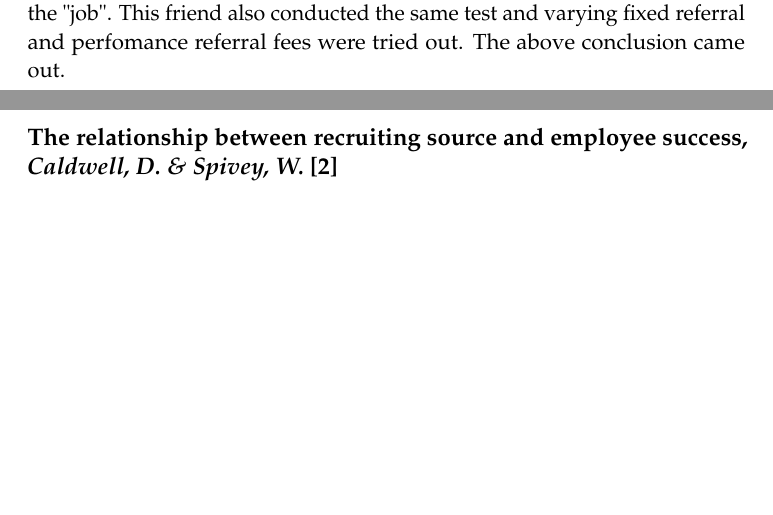
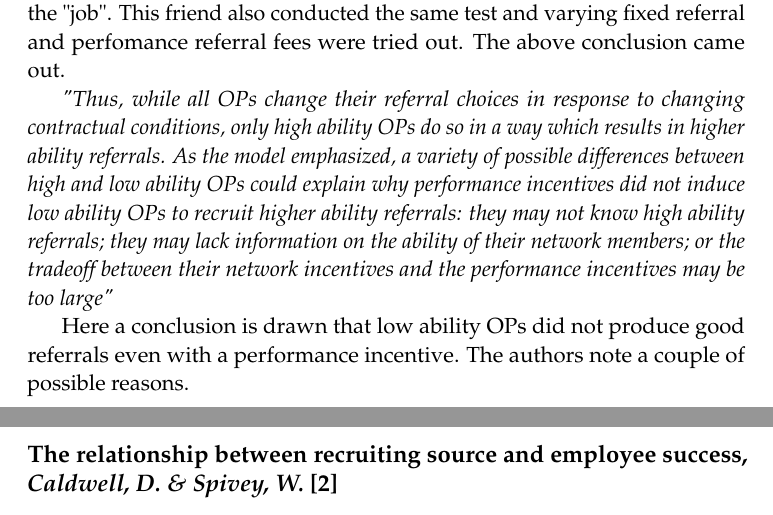
Before and after one commit to chielpeters/SoftwareProcessEbook, a LaTeX paper (Week5/main.tex): two parts of pages 3 and 4 of 4, joined at a grey line, cut so that both start at the same text, the shorter picture padded with empty space. Compiled offline with pdfLaTeX.

Commit message:
First annotation finished

```diff
--- a/Week5/main.tex
+++ b/Week5/main.tex
@@ -119,7 +119,20 @@ ability OPs do have the capacity to screen."}
 
 This laboratory experiment by Beaman tries to find out who gets job referral by how capable this person was by performing ability test. The OP (original participants) conducted a test and were asked to refer a friend to the "job". This friend also conducted the same test and varying fixed referral and perfomance referral fees were tried out. The above conclusion came out.
 
+\emph{"Thus, while all OPs change their referral choices in response to changing contractual conditions,
+only high ability OPs do so in a way which results in higher ability referrals. As the model
+emphasized, a variety of possible differences between high and low ability OPs could explain why
+performance incentives did not induce low ability OPs to recruit higher ability referrals: they
+may not know high ability referrals; they may lack information on the ability of their network
+members; or the tradeoff between their network incentives and the performance incentives may
+be too large"}
+
+Here a conclusion is drawn that low ability OPs did not produce good referrals even with a performance incentive. The authors note a couple of possible reasons.
+
 \subsection*{The relationship between recruiting source and employee success, \emph{Caldwell, D. \& Spivey, W.} \cite{second}}
+
+
+
 
 \subsection*{The Effect of Workplace Genderand Race DemographicComposition on Hiring Through Employee Referrals, \emph{Taber, M. \& Hendricks, W.} \cite{third}}
 
```
